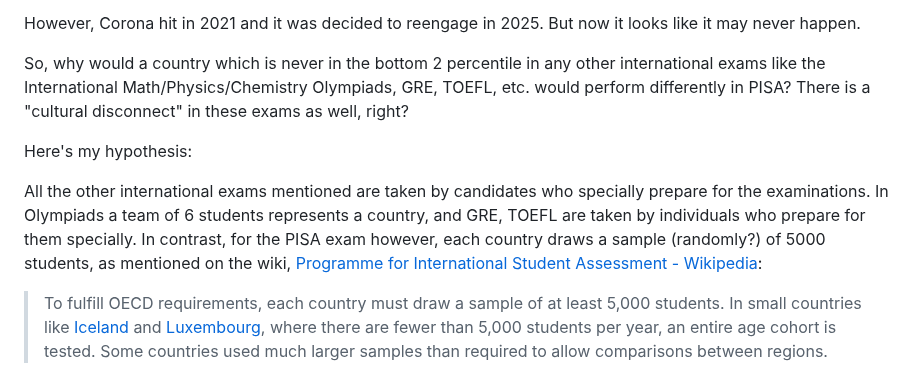
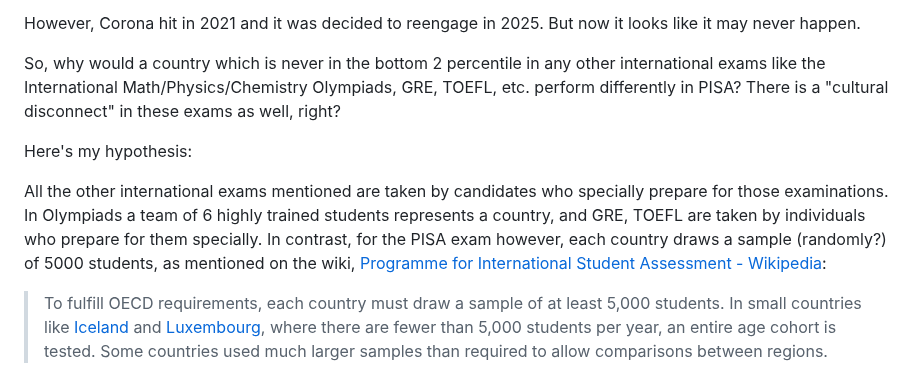
Before and after one commit to m-chaturvedi/m-chaturvedi.github.io, a Markdown page: content/blog/006.md, the part around the change. Drawn GitHub-style.

```diff
--- a/content/blog/006.md
+++ b/content/blog/006.md
@@ -31,11 +31,11 @@ In 2019, India was to reengage with PISA, and had decided to take the 2021 test.
 
 However, Corona hit in 2021 and it was decided to reengage in 2025.  But now it looks like it may never happen.
 
-So, why would a country which is never in the bottom 2 percentile in any other international exams like the International Math/Physics/Chemistry Olympiads, GRE, TOEFL, etc. would perform differently in PISA?  There is a "cultural disconnect" in these exams as well, right?
+So, why would a country which is never in the bottom 2 percentile in any other international exams like the International Math/Physics/Chemistry Olympiads, GRE, TOEFL, etc. perform differently in PISA?  There is a "cultural disconnect" in these exams as well, right?
 
 Here's my hypothesis:
 
-All the other international exams mentioned are taken by candidates who specially prepare for the examinations. In Olympiads a team of 6 students represents a country, and GRE, TOEFL are taken by individuals who prepare for them specially.  In contrast, for the PISA exam however, each country draws a sample (randomly?) of 5000 students, as mentioned on the wiki, [Programme for International Student Assessment - Wikipedia](https://en.wikipedia.org/wiki/Programme_for_International_Student_Assessment#Sampling):
+All the other international exams mentioned are taken by candidates who specially prepare for those examinations. In Olympiads a team of 6 highly trained students represents a country, and GRE, TOEFL are taken by individuals who prepare for them specially.  In contrast, for the PISA exam however, each country draws a sample (randomly?) of 5000 students, as mentioned on the wiki, [Programme for International Student Assessment - Wikipedia](https://en.wikipedia.org/wiki/Programme_for_International_Student_Assessment#Sampling):
 
 > To fulfill OECD requirements, each country must draw a sample of at least 5,000 students. In small countries like [Iceland](https://en.wikipedia.org/wiki/Iceland "Iceland") and [Luxembourg](https://en.wikipedia.org/wiki/Luxembourg "Luxembourg"),
 >  where there are fewer than 5,000 students per year, an entire age
```
